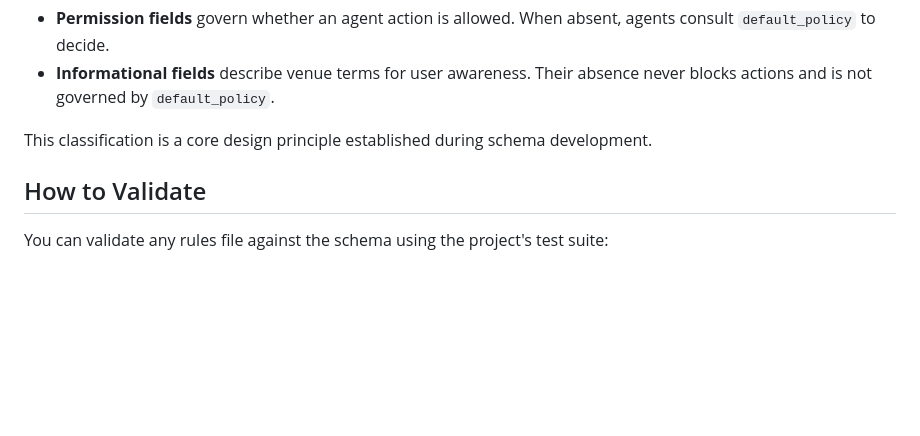
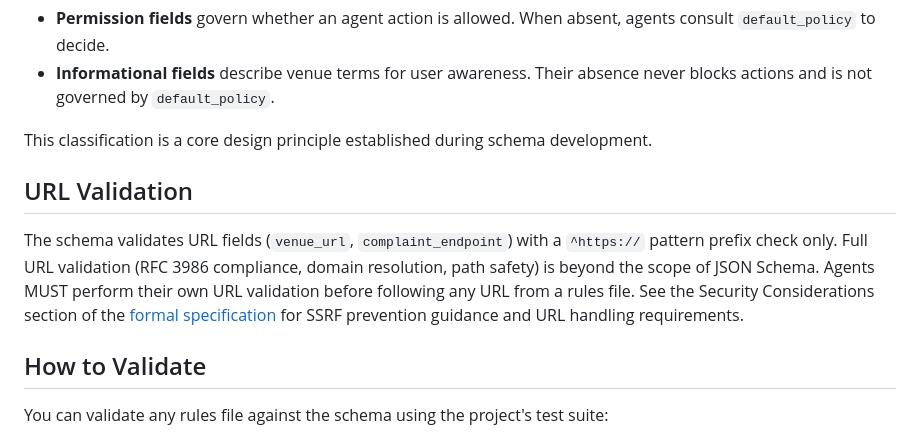
Before and after one commit to selfradiance/restarules, a Markdown page: schema/README.md, the part around the change. Drawn GitHub-style; blank space fills up the shorter version.

Commit message:
Add acknowledgment silent-skip rationale and URL validation note to spec and schema docs
Co-Authored-By: Claude Opus 4.6 <noreply@anthropic.com>

```diff
--- a/schema/README.md
+++ b/schema/README.md
@@ -65,6 +65,10 @@ Every optional field is classified as either **permission** or **informational**
 
 This classification is a core design principle established during schema development.
 
+## URL Validation
+
+The schema validates URL fields (`venue_url`, `complaint_endpoint`) with a `^https://` pattern prefix check only. Full URL validation (RFC 3986 compliance, domain resolution, path safety) is beyond the scope of JSON Schema. Agents MUST perform their own URL validation before following any URL from a rules file. See the Security Considerations section of the [formal specification](../spec/restarules-spec.md) for SSRF prevention guidance and URL handling requirements.
+
 ## How to Validate
 
 You can validate any rules file against the schema using the project's test suite:
```
Also changed, not shown: spec/restarules-spec.md (+2 -0 lines).
